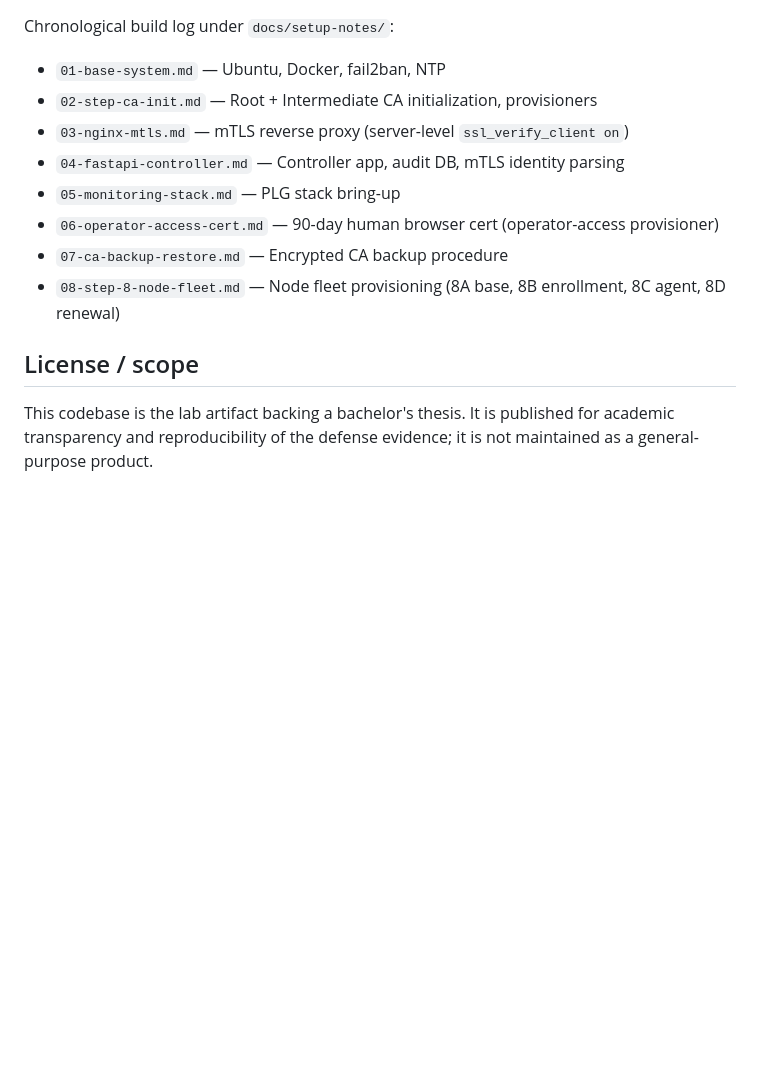
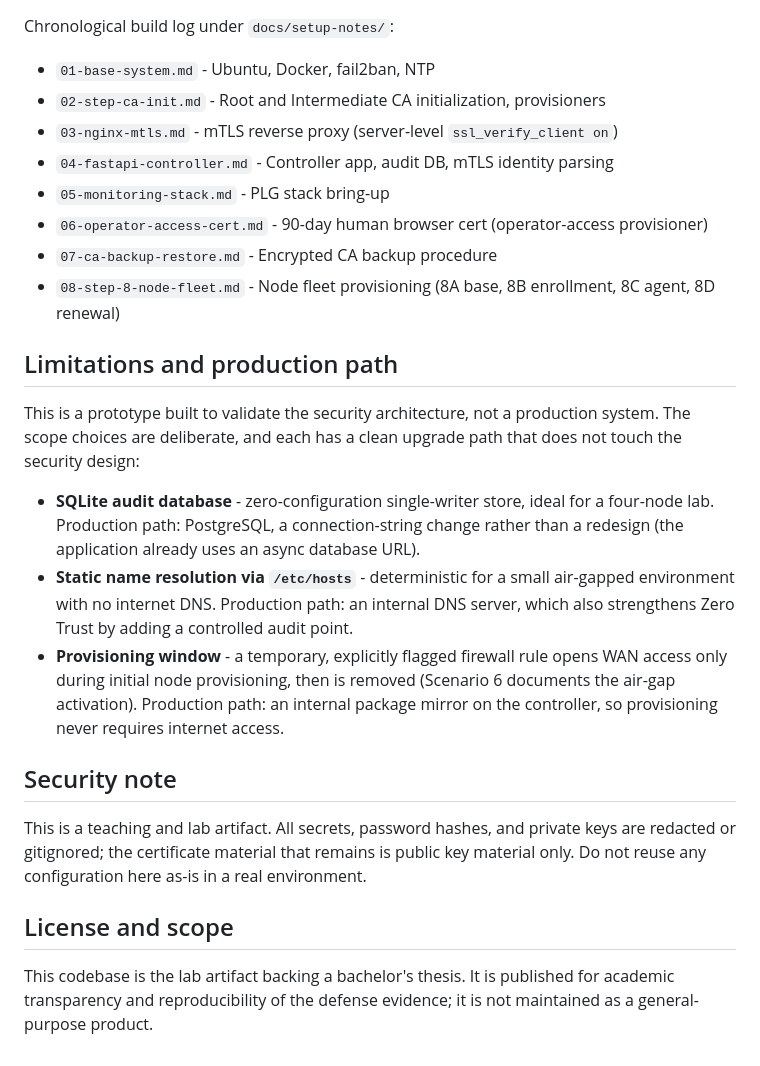
Before and after one commit to TheFool24/pki-mtls-zerotrust-lab, a Markdown page: README.md, the part around one of its changes. Rendered like a GitHub page; blank space fills up the shorter version.

```diff
--- a/README.md
+++ b/README.md
@@ -72,17 +90,41 @@ in `docs/evidence/`:
 
 Chronological build log under `docs/setup-notes/`:
 
-- `01-base-system.md` — Ubuntu, Docker, fail2ban, NTP
-- `02-step-ca-init.md` — Root + Intermediate CA initialization, provisioners
-- `03-nginx-mtls.md` — mTLS reverse proxy (server-level `ssl_verify_client on`)
-- `04-fastapi-controller.md` — Controller app, audit DB, mTLS identity parsing
-- `05-monitoring-stack.md` — PLG stack bring-up
-- `06-operator-access-cert.md` — 90-day human browser cert (operator-access provisioner)
-- `07-ca-backup-restore.md` — Encrypted CA backup procedure
-- `08-step-8-node-fleet.md` — Node fleet provisioning (8A base, 8B enrollment, 8C agent, 8D renewal)
+- `01-base-system.md` - Ubuntu, Docker, fail2ban, NTP
+- `02-step-ca-init.md` - Root and Intermediate CA initialization, provisioners
+- `03-nginx-mtls.md` - mTLS reverse proxy (server-level `ssl_verify_client on`)
+- `04-fastapi-controller.md` - Controller app, audit DB, mTLS identity parsing
+- `05-monitoring-stack.md` - PLG stack bring-up
+- `06-operator-access-cert.md` - 90-day human browser cert (operator-access provisioner)
+- `07-ca-backup-restore.md` - Encrypted CA backup procedure
+- `08-step-8-node-fleet.md` - Node fleet provisioning (8A base, 8B enrollment, 8C agent, 8D renewal)
 
-## License / scope
+## Limitations and production path
+
+This is a prototype built to validate the security architecture, not a
+production system. The scope choices are deliberate, and each has a clean
+upgrade path that does not touch the security design:
+
+- **SQLite audit database** - zero-configuration single-writer store, ideal for
+  a four-node lab. Production path: PostgreSQL, a connection-string change
+  rather than a redesign (the application already uses an async database URL).
+- **Static name resolution via `/etc/hosts`** - deterministic for a small
+  air-gapped environment with no internet DNS. Production path: an internal DNS
+  server, which also strengthens Zero Trust by adding a controlled audit point.
+- **Provisioning window** - a temporary, explicitly flagged firewall rule opens
+  WAN access only during initial node provisioning, then is removed (Scenario 6
+  documents the air-gap activation). Production path: an internal package mirror
+  on the controller, so provisioning never requires internet access.
+
+## Security note
+
+This is a teaching and lab artifact. All secrets, password hashes, and private
+keys are redacted or gitignored; the certificate material that remains is public
+key material only. Do not reuse any configuration here as-is in a real
+environment.
+
+## License and scope
 
 This codebase is the lab artifact backing a bachelor's thesis. It is published
-for academic transparency and reproducibility of the defense evidence; it is
-not maintained as a general-purpose product.
+for academic transparency and reproducibility of the defense evidence; it is not
+maintained as a general-purpose product.
```
Also changed, not shown: other parts of README.md (+66 -48 lines).
